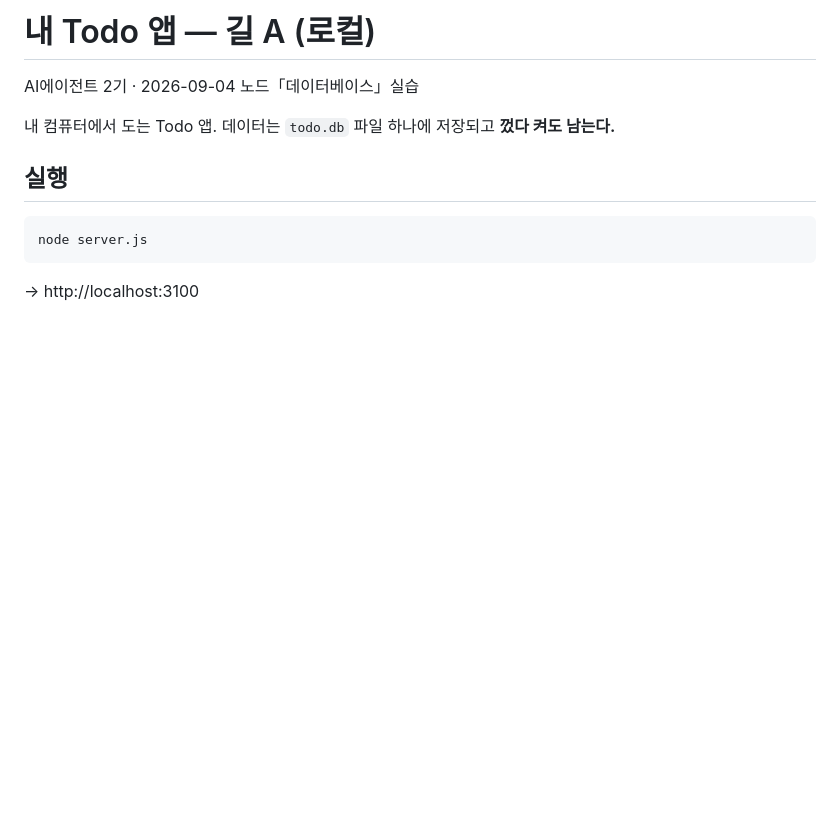
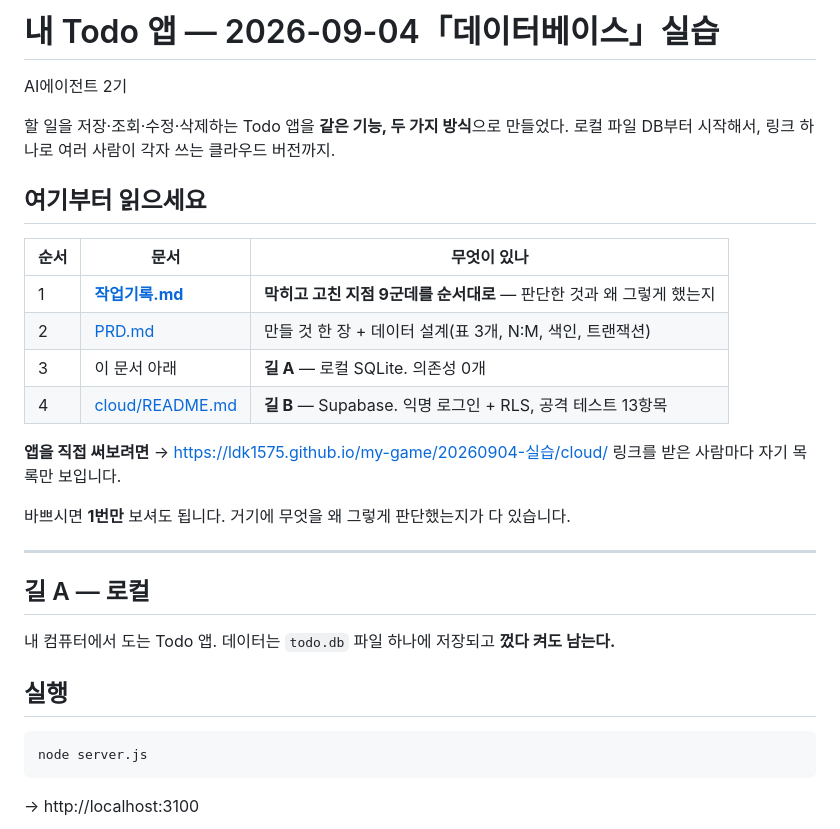
Before and after one commit to ldk1575/my-game, a Markdown page: 20260904-실습/README.md, the part around the change. Drawn GitHub-style; blank space fills up the shorter version.

Commit message:
README: 폴더 진입 안내 추가 (읽는 순서와 앱 링크)
처음 여는 사람이 어디부터 볼지 헷갈리지 않게 상단에 안내 표를 넣었다.
작업기록 → PRD → 길 A → 길 B 순서, 그리고 배포된 앱 링크.

```diff
--- a/20260904-실습/README.md
+++ b/20260904-실습/README.md
@@ -1,6 +1,27 @@
-# 내 Todo 앱 — 길 A (로컬)
+# 내 Todo 앱 — 2026-09-04「데이터베이스」실습
 
-AI에이전트 2기 · 2026-09-04 노드「데이터베이스」실습
+AI에이전트 2기
+
+할 일을 저장·조회·수정·삭제하는 Todo 앱을 **같은 기능, 두 가지 방식**으로 만들었다.
+로컬 파일 DB부터 시작해서, 링크 하나로 여러 사람이 각자 쓰는 클라우드 버전까지.
+
+## 여기부터 읽으세요
+
+| 순서 | 문서 | 무엇이 있나 |
+|---|---|---|
+| 1 | **[작업기록.md](작업기록.md)** | **막히고 고친 지점 9군데를 순서대로** — 판단한 것과 왜 그렇게 했는지 |
+| 2 | [PRD.md](PRD.md) | 만들 것 한 장 + 데이터 설계(표 3개, N:M, 색인, 트랜잭션) |
+| 3 | 이 문서 아래 | **길 A** — 로컬 SQLite. 의존성 0개 |
+| 4 | [cloud/README.md](cloud/README.md) | **길 B** — Supabase. 익명 로그인 + RLS, 공격 테스트 13항목 |
+
+**앱을 직접 써보려면** → https://ldk1575.github.io/my-game/20260904-실습/cloud/
+링크를 받은 사람마다 자기 목록만 보입니다.
+
+바쁘시면 **1번만** 보셔도 됩니다. 거기에 무엇을 왜 그렇게 판단했는지가 다 있습니다.
+
+---
+
+## 길 A — 로컬
 
 내 컴퓨터에서 도는 Todo 앱. 데이터는 `todo.db` 파일 하나에 저장되고 **껐다 켜도 남는다.**
 
```
